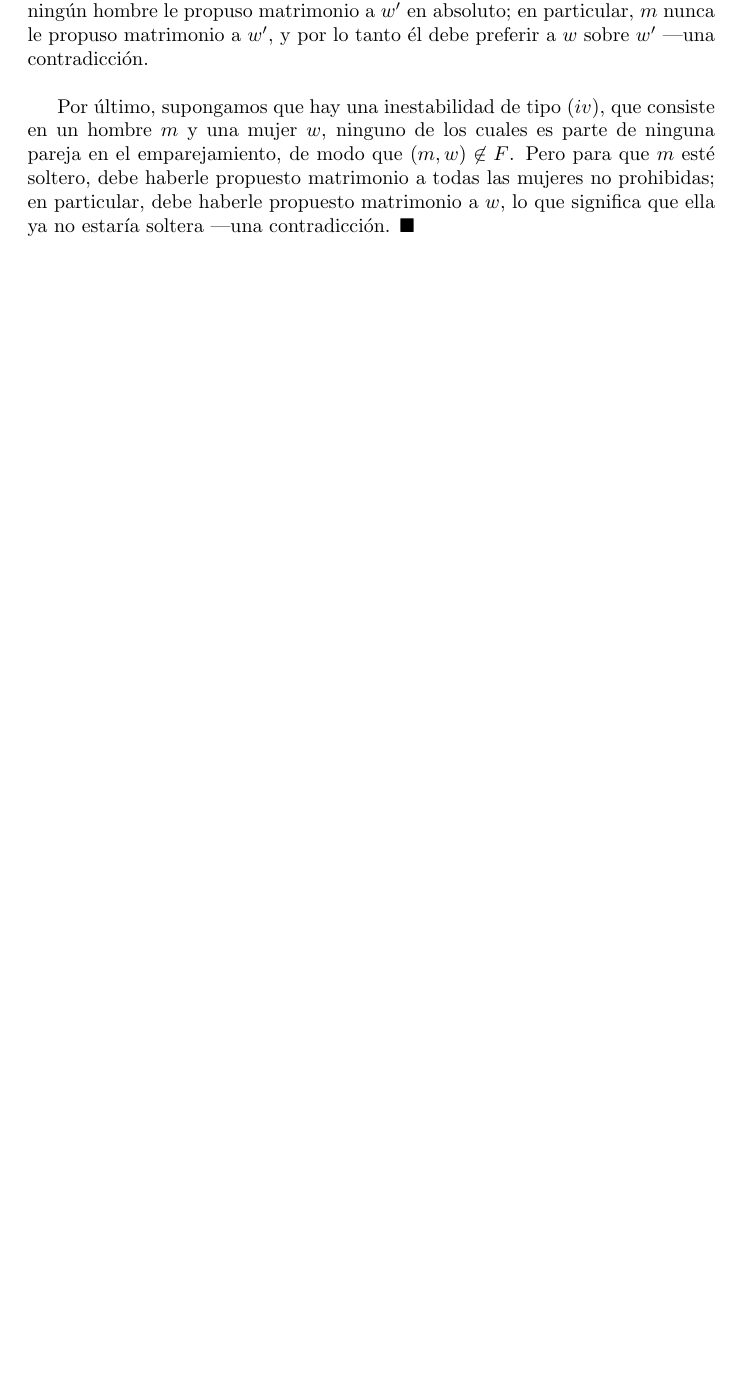
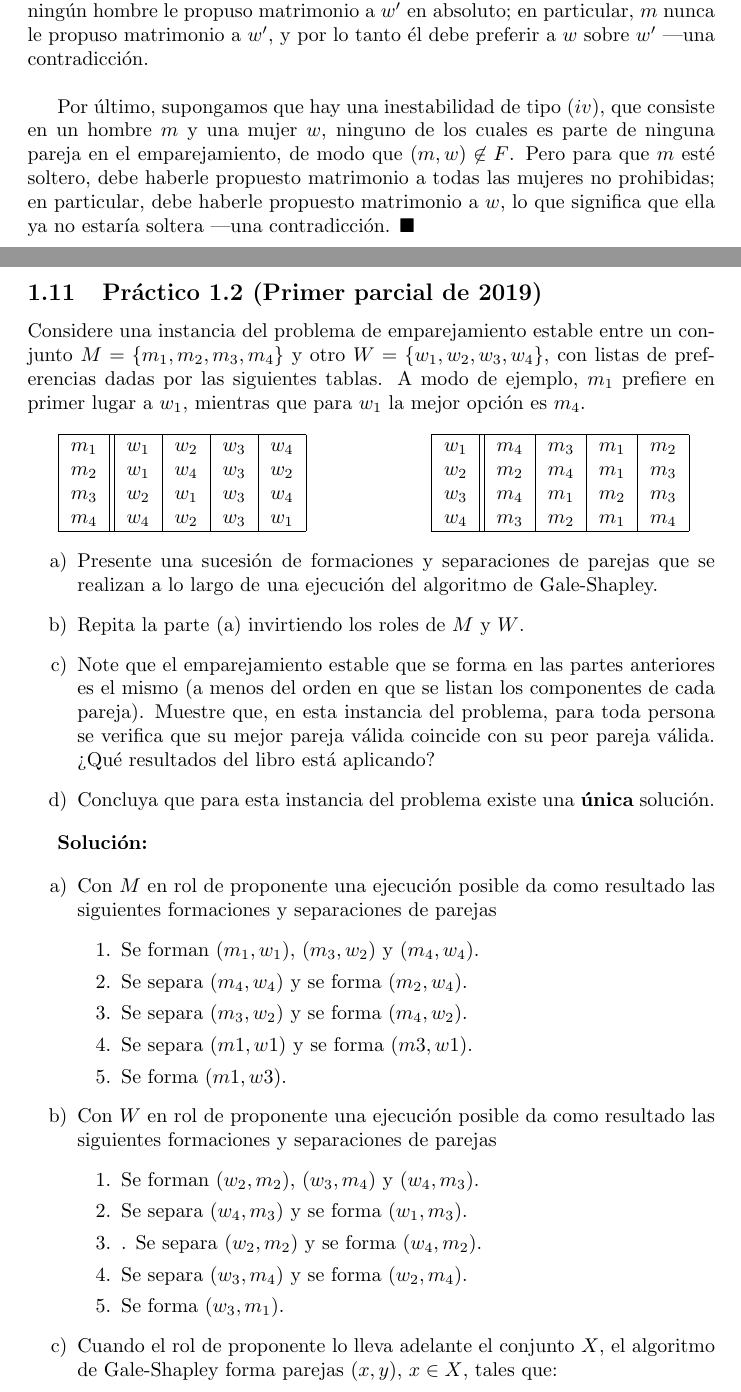
Before and after one commit to spoturno/algorithm-design-exercises, a LaTeX document (main.tex): part of page 19 of 20 before the commit and two parts of pages 19 and 20 of 22 after it, the two joined at a grey line, cut so that both start at the same text, the shorter picture padded with empty space. Compiled offline with pdfLaTeX.

Commit message:
feat: referencia a ejercicios de práctico 1

```diff
--- a/main.tex
+++ b/main.tex
@@ -401,3 +401,65 @@ Tercero, supongamos que hay una inestabilidad de tipo $(iii)$, que consiste en u
 
 Por último, supongamos que hay una inestabilidad de tipo $(iv)$, que consiste en un hombre $m$ y una mujer $w$, ninguno de los cuales es parte de ninguna pareja en el emparejamiento, de modo que $(m, w) \not\in F$. Pero para que $m$ esté soltero, debe haberle propuesto matrimonio a todas las mujeres no prohibidas; en particular, debe haberle propuesto matrimonio a $w$, lo que significa que ella ya no estaría soltera —una contradicción. $\blacksquare$\\
 
+\newpage
+
+\subsection{Práctico 1.2 (Primer parcial de 2019)} Considere una instancia del problema de emparejamiento estable entre un conjunto $M = \{m_1, m_2, m_3, m_4\}$ y otro $W = \{w_1, w_2, w_3, w_4\}$, con listas de preferencias dadas por las siguientes tablas. A modo de ejemplo, $m_1$ prefiere en primer lugar a $w_1$, mientras que para $w_1$ la mejor opción es $m_4$.
+
+\begin{center}
+\begin{minipage}{0.45\textwidth}
+\centering
+\begin{tabular}{ |c||c|c|c|c| }
+ \hline
+ $m_1$ & $w_1$ & $w_2$ & $w_3$ & $w_4$\\
+ $m_2$ & $w_1$ & $w_4$ & $w_3$ & $w_2$\\
+ $m_3$ & $w_2$ & $w_1$ & $w_3$ & $w_4$\\
+ $m_4$ & $w_4$ & $w_2$ & $w_3$ & $w_1$\\
+ \hline
+\end{tabular}
+\end{minipage}
+\hfill
+\begin{minipage}{0.45\textwidth}
+\centering
+\begin{tabular}{ |c||c|c|c|c| }
+ \hline
+ $w_1$ & $m_4$ & $m_3$ & $m_1$ & $m_2$\\
+ $w_2$ & $m_2$ & $m_4$ & $m_1$ & $m_3$\\
+ $w_3$ & $m_4$ & $m_1$ & $m_2$ & $m_3$\\
+ $w_4$ & $m_3$ & $m_2$ & $m_1$ & $m_4$\\
+ \hline
+\end{tabular}
+\end{minipage}
+\end{center}
+
+\begin{enumerate}[label=\alph*)]
+    \item Presente una sucesión de formaciones y separaciones de parejas que se realizan a lo largo de una ejecución del algoritmo de Gale-Shapley.
+    \item Repita la parte (a) invirtiendo los roles de $M$ y $W$.
+    \item Note que el emparejamiento estable que se forma en las partes anteriores es el mismo (a menos del orden en que se listan los componentes de cada pareja). Muestre que, en esta instancia del problema, para toda persona se verifica que su mejor pareja válida coincide con su peor pareja válida. ¿Qué resultados del libro está aplicando?
+    \item Concluya que para esta instancia del problema existe una \textbf{única} solución.
+\end{enumerate}
+
+\textbf{Solución:}
+
+\begin{enumerate}[label=\alph*)]
+    \item Con $M$ en rol de proponente una ejecución posible da como resultado las siguientes formaciones y
+separaciones de parejas
+    \begin{enumerate}[label=\arabic*.]
+        \item Se forman $(m_1, w_1)$, $(m_3, w_2)$ y $(m_4, w_4)$.
+        \item Se separa $(m_4, w_4)$ y se forma $(m_2, w_4)$.
+        \item Se separa $(m_3, w_2)$ y se forma $(m_4, w_2)$.
+        \item Se separa $(m1, w1)$ y se forma $(m3, w1)$.
+        \item Se forma $(m1, w3)$.
+    \end{enumerate}
+    \item Con $W$ en rol de proponente una ejecución posible da como resultado las siguientes formaciones y
+separaciones de parejas
+    \begin{enumerate}[label=\arabic*.]
+        \item Se forman $(w_2, m_2)$, $(w_3, m_4)$ y $(w_4, m_3)$.
+        \item Se separa $(w_4, m_3)$ y se forma $(w_1, m_3)$.
+        \item . Se separa $(w_2, m_2)$ y se forma $(w_4, m_2)$.
+        \item Se separa $(w_3, m_4)$ y se forma $(w_2, m_4)$.
+        \item Se forma $(w_3, m_1)$.
+    \end{enumerate}
+    \item Cuando el rol de proponente lo lleva adelante el conjunto $X$, el algoritmo de Gale-Shapley forma
+parejas $(x, y)$, $x \in X$, tales que:
+    \begin{itemize}
+        \item $y$ es la persona de mayor preferencia para $x$ tal que $(x, y)$ son una pareja en algún emparejamiento estable
```
Also changed, not shown: Algorithm_Design_Exercises.pdf, main.tex (18 more changed lines).
